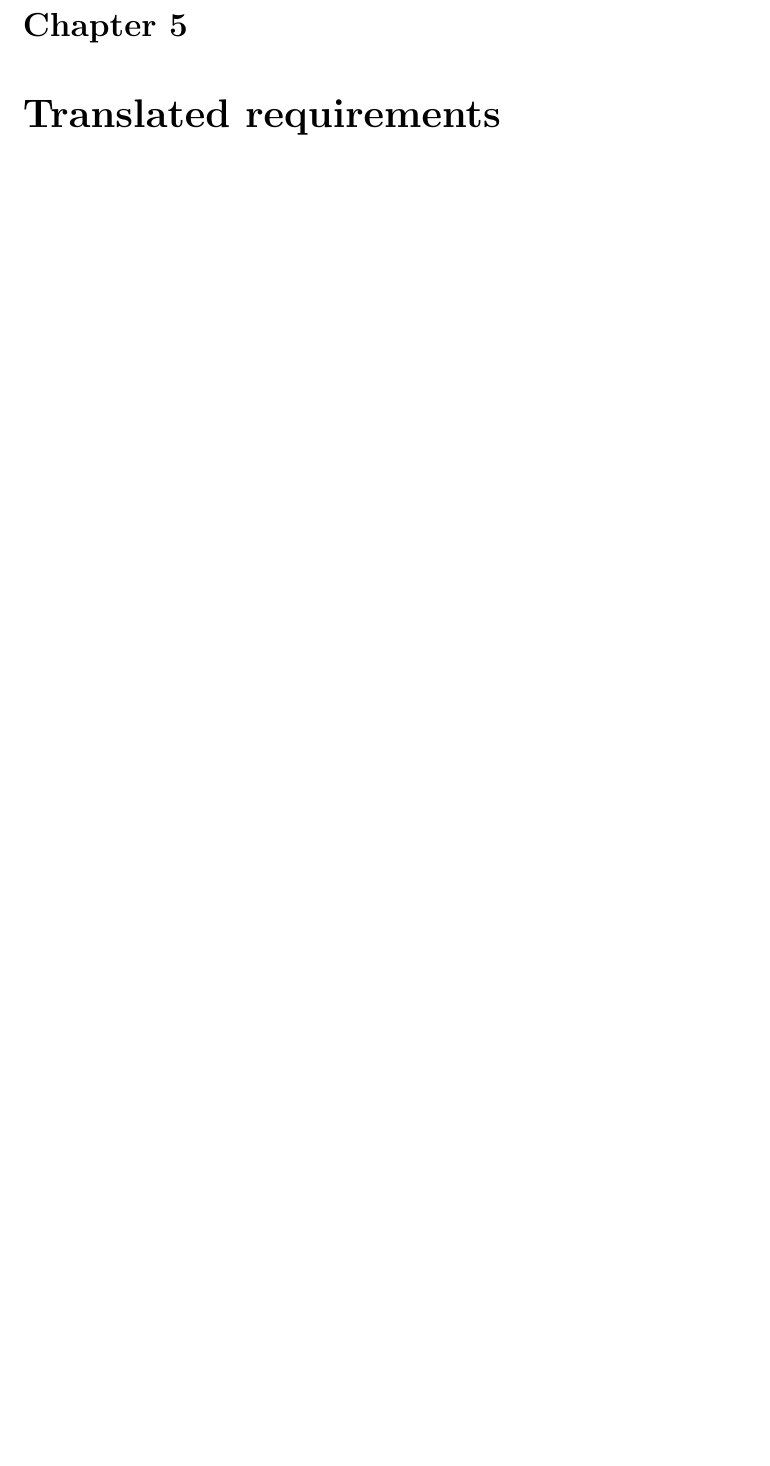
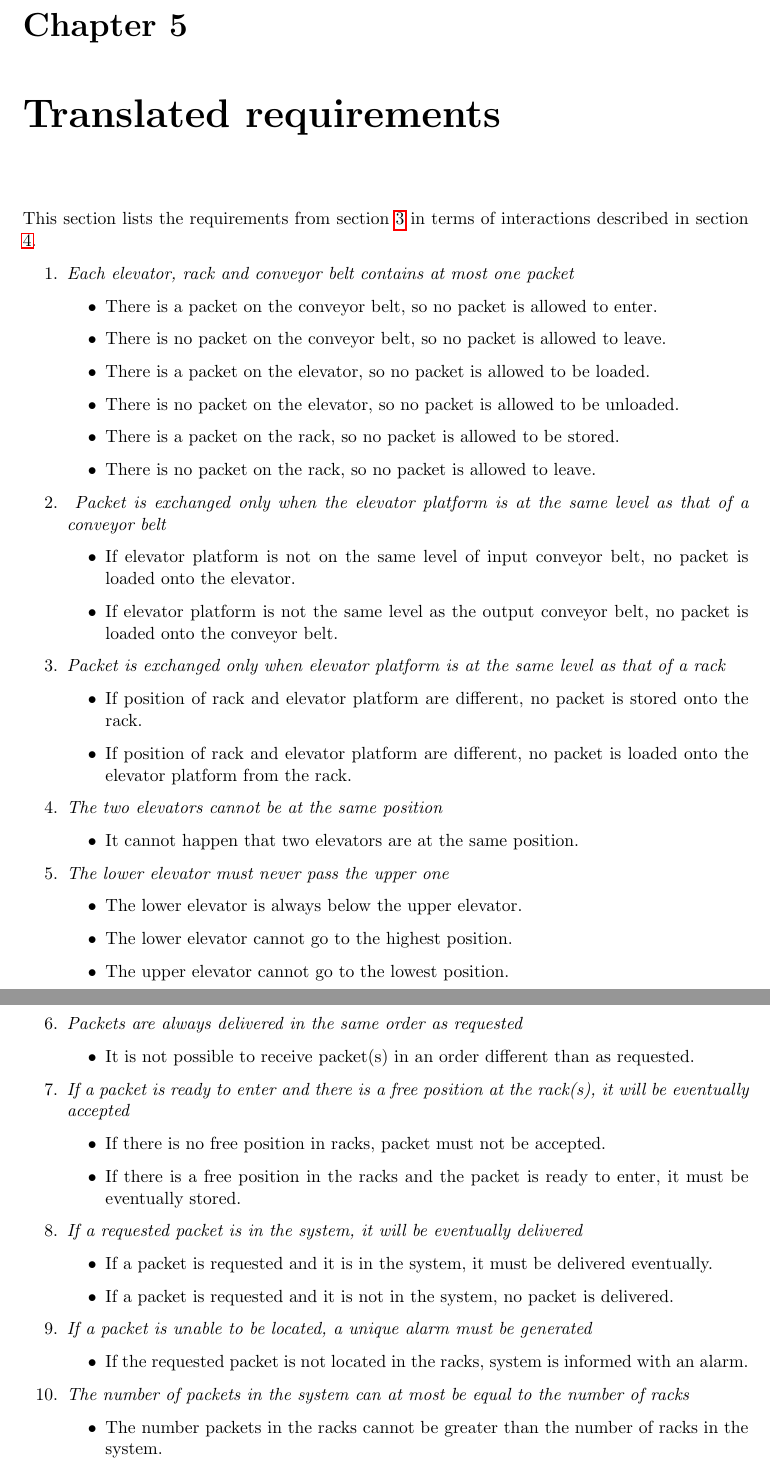
Before and after one commit to samacumen/dragonsv, a LaTeX document (report/report.tex, which reads report/chapters/translated_requirements.tex): part of page 8 of 15 before the commit and two parts of pages 8 and 9 of 16 after it, the two joined at a grey line, cut so that both start at the same text, the shorter picture padded with empty space. Compiled offline with pdfLaTeX.

Commit message:
Added all translation of global requirements to translated_requirements.tex

```diff
--- a/report/chapters/translated_requirements.tex
+++ b/report/chapters/translated_requirements.tex
@@ -0,0 +1,90 @@
+%Lists all the translated global requirements
+% This must cover all possible scenario for each of the global requirements that we decided.
+% I have tried to list out all possiblities (in a way that modal-u-calculus) can be written for these translations (sounding negative is important to formulate modal formula much easily). Refer to the report from last year. Feel free to include anything that I may have missed out. (Leave a comment also so that we are aware what changed)
+
+This section lists the requirements from section \ref{sec:global_req} in terms of interactions described in section \ref{sec:ext_interactions}.
+
+\begin{enumerate}
+\item \textit{Each elevator, rack and conveyor belt contains at most one packet}
+	\begin{itemize}
+	\item There is a packet on the conveyor belt, so no
+	packet is allowed to enter.
+	\item There is no packet on the conveyor belt, so no
+	packet is allowed to leave.
+	\item There is a packet on the elevator, so no packet is
+	allowed to be loaded.
+	\item There is no packet on the elevator, so no packet is
+	allowed to be unloaded.
+	\item There is a packet on the rack, so no packet is
+	allowed to be stored.
+	\item There is no packet on the rack, so no packet is
+	allowed to leave.
+	\end{itemize}
+\item \textit{ Packet is exchanged only when the elevator platform is at the same level as that of a conveyor belt}
+	\begin{itemize}
+	\item  If elevator platform is not on the same level of input
+	conveyor belt, no packet is loaded onto the elevator.
+	\item If elevator platform is not the same level as the output
+	conveyor belt, no packet is loaded onto the conveyor belt.
+	\end{itemize}
+
+\item \textit{Packet is exchanged only when elevator platform is at the same level as that of a rack}
+	\begin{itemize}
+	\item  If position of rack and elevator platform are different, no
+	packet is stored onto the rack.
+	\item  If position of rack and elevator platform are different, no
+	packet is loaded onto the elevator platform from the rack.
+	\end{itemize}
+
+\item \textit{The two elevators cannot be at the same position}
+	\begin{itemize}
+	\item  It cannot happen that two elevators are at the same
+	position.
+	\end{itemize}
+
+\item \textit{The lower elevator must never pass the upper one}
+	\begin{itemize}
+	\item The lower elevator is always below the upper elevator.
+	\item The lower elevator cannot go to the highest position.
+	\item The upper elevator cannot go to the lowest position.
+	\end{itemize}
+
+\item \textit{Packets are always delivered in the same order as
+	requested}
+	\begin{itemize}
+	\item It is not possible to receive packet(s) in an order different
+	than as requested.
+	\end{itemize}
+
+\item \textit{If a packet is ready to enter and there is a free
+	position at the rack(s), it will be eventually accepted}
+	\begin{itemize}
+	\item If there is no free position in racks, packet must not be
+	accepted.
+	\item If there is a free position in the racks and the packet is
+	ready to enter, it must be eventually stored.
+	\end{itemize}
+
+\item \textit{If a requested packet is in the system, it will be
+	eventually delivered}
+	\begin{itemize}
+	\item If a packet is requested and it is in the system, it must be
+	delivered eventually.
+	\item If a packet is requested and it is not in the system, no
+	packet is delivered.
+	\end{itemize}
+
+\item \textit{If a packet is unable to be located, a unique alarm must
+	be generated}
+	\begin{itemize}
+	\item If the requested packet is not located in the racks, system
+	is informed with an alarm.
+	\end{itemize}
+
+\item \textit{The number of packets in the system can at most be equal to the number of racks}
+	\begin{itemize}
+	\item The number packets in the racks cannot be greater than the
+	number of racks in the system.
+	\end{itemize}
+\end{enumerate}
+%End of translations.
```
Also changed, not shown: report/chapters/external_interactions.tex (+34 -0 lines), report/chapters/global_requirements.tex (+6 -2 lines), report/report.pdf, 6 other files.
